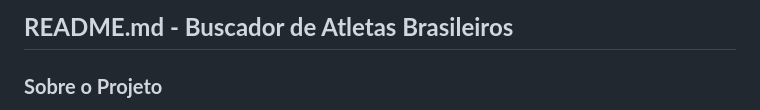
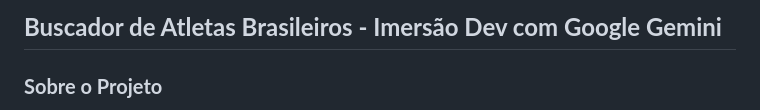
Before and after one commit to phmayorv/imersao-alura, a Markdown page: README.md, the part around the change. Rendered like a GitHub page.

```diff
--- a/README.md
+++ b/README.md
@@ -1,4 +1,4 @@
-## **README.md - Buscador de Atletas Brasileiros**
+## **Buscador de Atletas Brasileiros - Imersão Dev com Google Gemini**
 
 ### **Sobre o Projeto**
 
```
